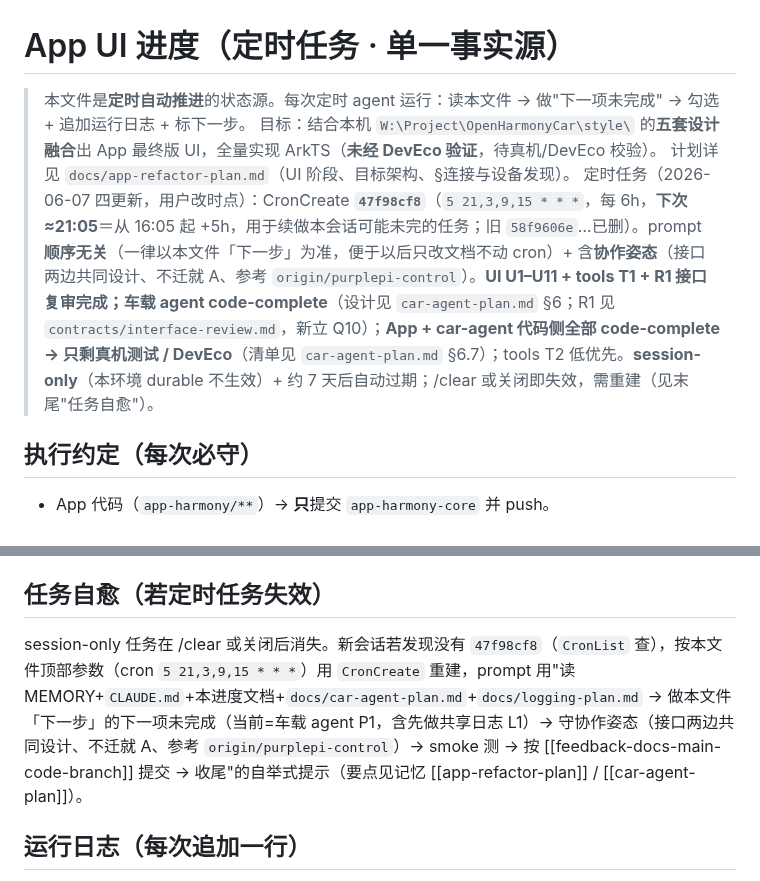
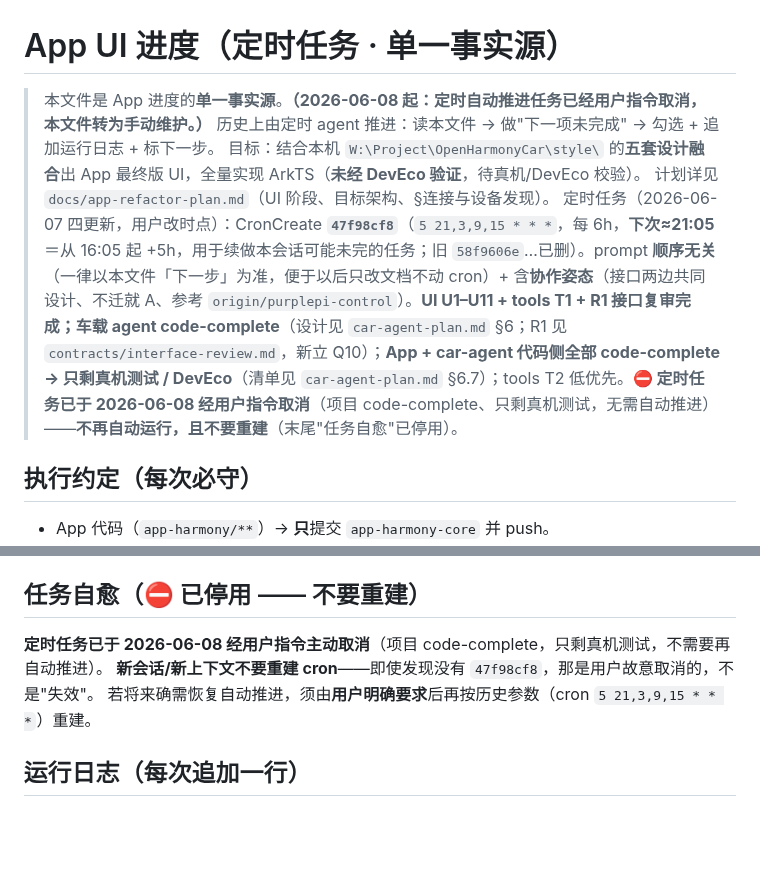
Before and after one commit to Drahann/OpenHarmonyCar, a Markdown page: docs/ui-progress.md, 2 parts joined by grey strips. GitHub-like rendering; blank space fills up the shorter version.

Commit message:
docs: 定时任务已取消（用户指令）——停用「任务自愈」，勿重建
同步到 main。用户 2026-06-08 取消所有定时任务，CronList 已空；项目 code-complete。
「任务自愈」节改为「已停用，不要重建」。

Co-Authored-By: Claude Opus 4.8 <noreply@anthropic.com>

```diff
--- a/docs/ui-progress.md
+++ b/docs/ui-progress.md
@@ -1,9 +1,9 @@
 # App UI 进度（定时任务 · 单一事实源）
 
-> 本文件是**定时自动推进**的状态源。每次定时 agent 运行：读本文件 → 做"下一项未完成" → 勾选 + 追加运行日志 + 标下一步。
+> 本文件是 App 进度的**单一事实源**。**（2026-06-08 起：定时自动推进任务已经用户指令取消，本文件转为手动维护。）** 历史上由定时 agent 推进：读本文件 → 做"下一项未完成" → 勾选 + 追加运行日志 + 标下一步。
 > 目标：结合本机 `W:\Project\OpenHarmonyCar\style\` 的**五套设计融合**出 App 最终版 UI，全量实现 ArkTS（**未经 DevEco 验证**，待真机/DevEco 校验）。
 > 计划详见 `docs/app-refactor-plan.md`（UI 阶段、目标架构、§连接与设备发现）。
-> 定时任务（2026-06-07 四更新，用户改时点）：CronCreate **`47f98cf8`**（`5 21,3,9,15 * * *`，每 6h，**下次≈21:05**＝从 16:05 起 +5h，用于续做本会话可能未完的任务；旧 `58f9606e`…已删）。prompt **顺序无关**（一律以本文件「下一步」为准，便于以后只改文档不动 cron）+ 含**协作姿态**（接口两边共同设计、不迁就 A、参考 `origin/purplepi-control`）。**UI U1–U11 + tools T1 + R1 接口复审完成；车载 agent code-complete**（设计见 `car-agent-plan.md` §6；R1 见 `contracts/interface-review.md`，新立 Q10）；**App + car-agent 代码侧全部 code-complete → 只剩真机测试 / DevEco**（清单见 `car-agent-plan.md` §6.7）；tools T2 低优先。**session-only**（本环境 durable 不生效）+ 约 7 天后自动过期；/clear 或关闭即失效，需重建（见末尾"任务自愈"）。
+> 定时任务（2026-06-07 四更新，用户改时点）：CronCreate **`47f98cf8`**（`5 21,3,9,15 * * *`，每 6h，**下次≈21:05**＝从 16:05 起 +5h，用于续做本会话可能未完的任务；旧 `58f9606e`…已删）。prompt **顺序无关**（一律以本文件「下一步」为准，便于以后只改文档不动 cron）+ 含**协作姿态**（接口两边共同设计、不迁就 A、参考 `origin/purplepi-control`）。**UI U1–U11 + tools T1 + R1 接口复审完成；车载 agent code-complete**（设计见 `car-agent-plan.md` §6；R1 见 `contracts/interface-review.md`，新立 Q10）；**App + car-agent 代码侧全部 code-complete → 只剩真机测试 / DevEco**（清单见 `car-agent-plan.md` §6.7）；tools T2 低优先。**⛔ 定时任务已于 2026-06-08 经用户指令取消**（项目 code-complete、只剩真机测试，无需自动推进）——**不再自动运行，且不要重建**（末尾"任务自愈"已停用）。
 
 ## 执行约定（每次必守）
 - App 代码（`app-harmony/**`）→ **只**提交 `app-harmony-core` 并 push。
@@ -38,8 +38,10 @@
 标准（用户 2026-06-07）：**接口是两边共同设计的，不必一味迁就 A 的现有代码**——A 那边也会按我们的代码改动适配，两边同推共建优美项目，只需在 `contracts/` 写明并交流。详见 `CLAUDE.md`「接口是两边共同设计的」。想了解 A 的实现参考其分支 `origin/purplepi-control`（含 `Lidar/ Navi/ NewWheelCtrl/` + `接口功能与对接问题说明.md`）。
 - [x] **R1 App↔紫派接口优雅性复审** ✅（2026-06-08 run17）：逐项审了协议/地图/命令处理的妥协。**结论**：协议骨架优雅、对齐干净（坐标 5cm 与格 1:1、命令码对 ASCII、大端/5001/3s 急停一致）；多数"妥协"是 9 字节定长帧固有约束（byte 复用、107/108 两帧矩形）非迁就 A。**唯一值得两边一起改 = cmd105 主机 IP 散列字节 [1,2,4,6] → 连续 [1..4]**（新立 **Q10**，非阻塞）。地图首行"取末两个"经查是 **A 在《接口…说明》§7 主动建议**的方案、非妥协（不立问题）；发现 ping(Q5)/心跳状态(Q1)/地图就绪 324e4(Q8) 均已在跟踪、并入不另立。产出 `contracts/interface-review.md` + `integration-qa.md` Q10 + README 索引。
 
-## 任务自愈（若定时任务失效）
-session-only 任务在 /clear 或关闭后消失。新会话若发现没有 `47f98cf8`（`CronList` 查），按本文件顶部参数（cron `5 21,3,9,15 * * *`）用 `CronCreate` 重建，prompt 用"读 MEMORY+`CLAUDE.md`+本进度文档+`docs/car-agent-plan.md`+`docs/logging-plan.md` → 做本文件「下一步」的下一项未完成（当前=车载 agent P1，含先做共享日志 L1）→ 守协作姿态（接口两边共同设计、不迁就 A、参考 `origin/purplepi-control`）→ smoke 测 → 按 [[feedback-docs-main-code-branch]] 提交 → 收尾"的自举式提示（要点见记忆 [[app-refactor-plan]] / [[car-agent-plan]]）。
+## 任务自愈（⛔ 已停用 —— 不要重建）
+**定时任务已于 2026-06-08 经用户指令主动取消**（项目 code-complete，只剩真机测试，不需要再自动推进）。
+**新会话/新上下文不要重建 cron**——即使发现没有 `47f98cf8`，那是用户故意取消的，不是"失效"。
+若将来确需恢复自动推进，须由**用户明确要求**后再按历史参数（cron `5 21,3,9,15 * * *`）重建。
 
 ## 运行日志（每次追加一行）
 - 2026-06-06 20:1x（设定·本会话）：建定时任务 `3daa5173`（session-only，每 6h，首次≈+5h=06-07 01:12）+ 写本进度文档。**下一步 = U1 风格融合**。
```
